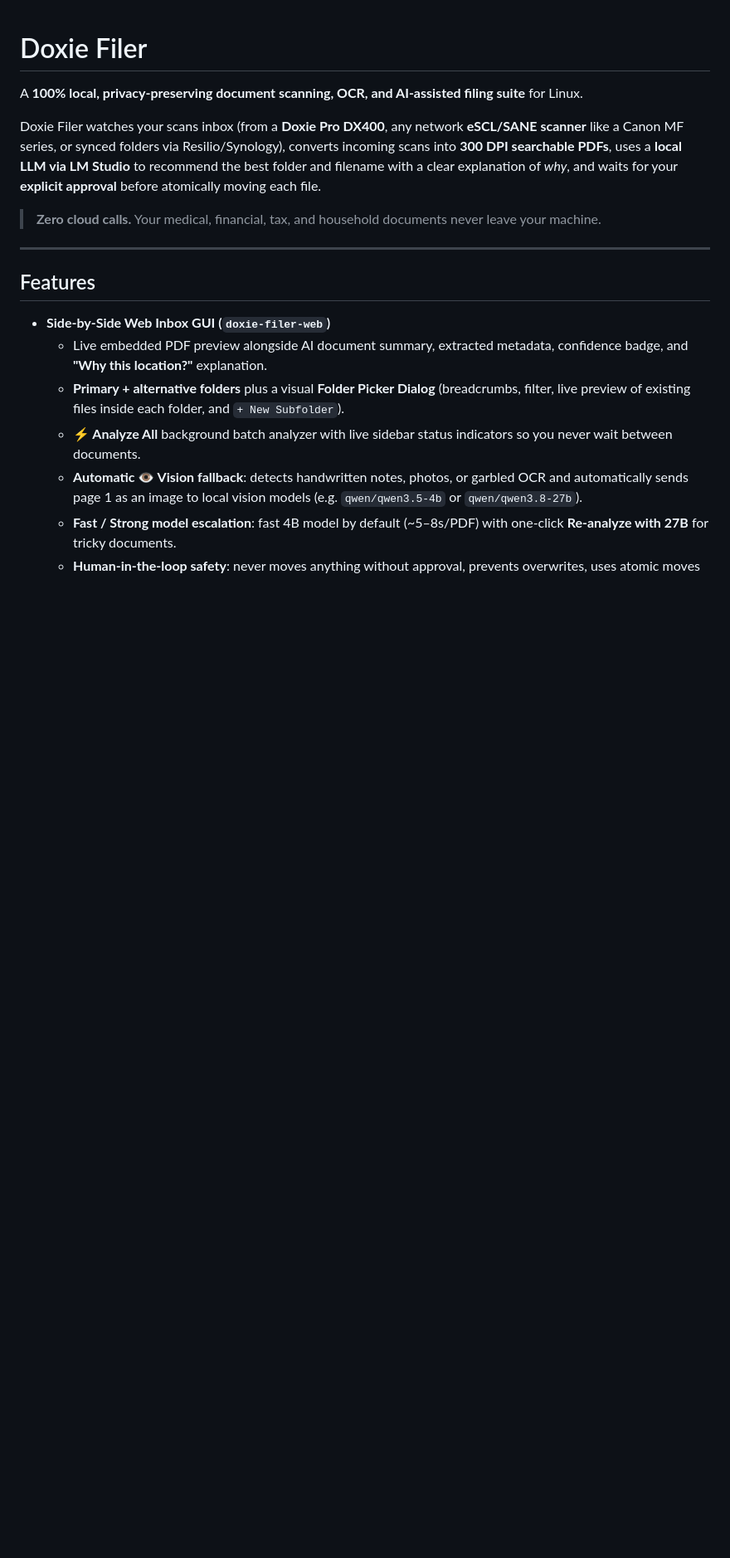
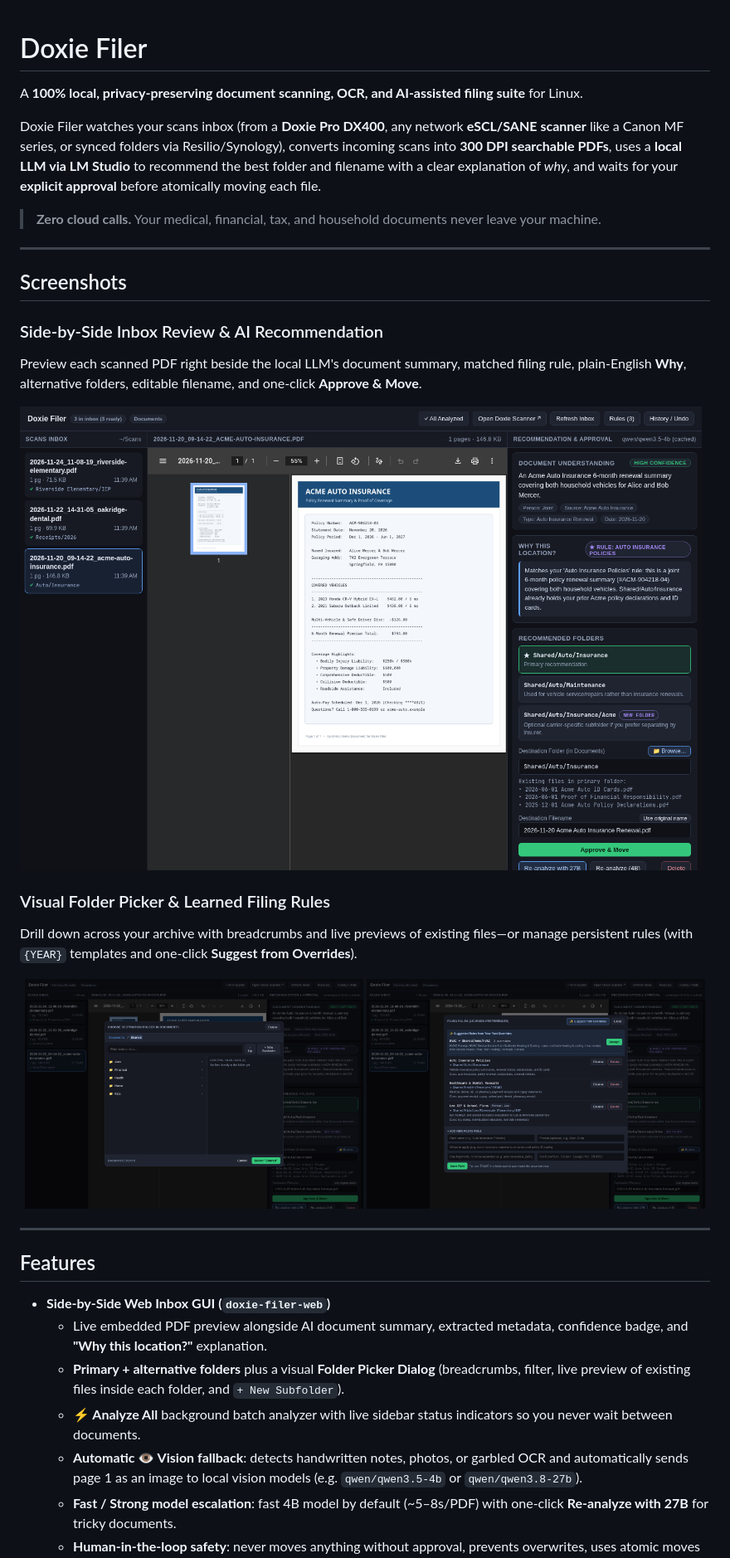
Before and after one commit to MattyGPT/doxie-filer, a Markdown page: README.md, the part around the change. Shown at 83% size. Drawn GitHub-style; pictures changed too: docs/screenshots/folder-picker.png (added), docs/screenshots/inbox-review.png (added), docs/screenshots/rules-manager.png (added); blank space fills up the shorter version.

Commit message:
Add synthetic UI screenshots to README

```diff
--- a/README.md
+++ b/README.md
@@ -5,6 +5,23 @@ A **100% local, privacy-preserving document scanning, OCR, and AI-assisted filin
 Doxie Filer watches your scans inbox (from a **Doxie Pro DX400**, any network **eSCL/SANE scanner** like a Canon MF series, or synced folders via Resilio/Synology), converts incoming scans into **300 DPI searchable PDFs**, uses a **local LLM via LM Studio** to recommend the best folder and filename with a clear explanation of *why*, and waits for your **explicit approval** before atomically moving each file.
 
 > **Zero cloud calls.** Your medical, financial, tax, and household documents never leave your machine.
+
+---
+
+## Screenshots
+
+### Side-by-Side Inbox Review & AI Recommendation
+Preview each scanned PDF right beside the local LLM's document summary, matched filing rule, plain-English **Why**, alternative folders, editable filename, and one-click **Approve & Move**.
+
+![Doxie Filer inbox review and AI recommendation](docs/screenshots/inbox-review.png)
+
+### Visual Folder Picker & Learned Filing Rules
+Drill down across your archive with breadcrumbs and live previews of existing files—or manage persistent rules (with `{YEAR}` templates and one-click **Suggest from Overrides**).
+
+<p align="center">
+  <img src="docs/screenshots/folder-picker.png" width="49%" alt="Visual Folder Picker dialog with breadcrumbs and subfolder navigation">
+  <img src="docs/screenshots/rules-manager.png" width="49%" alt="Learned Filing Rules manager with automatic override suggestions">
+</p>
 
 ---
 
```
Also changed, not shown: 1 other file.
